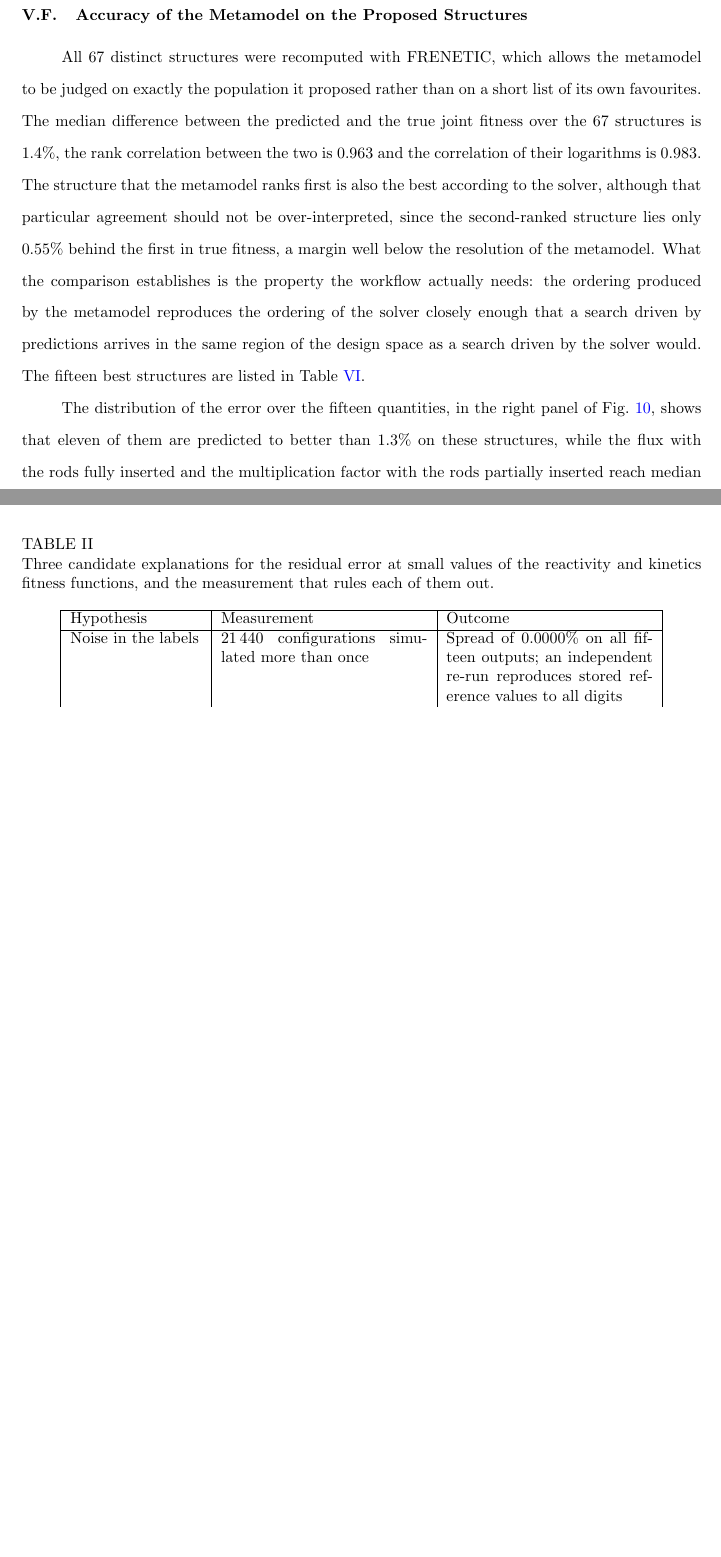
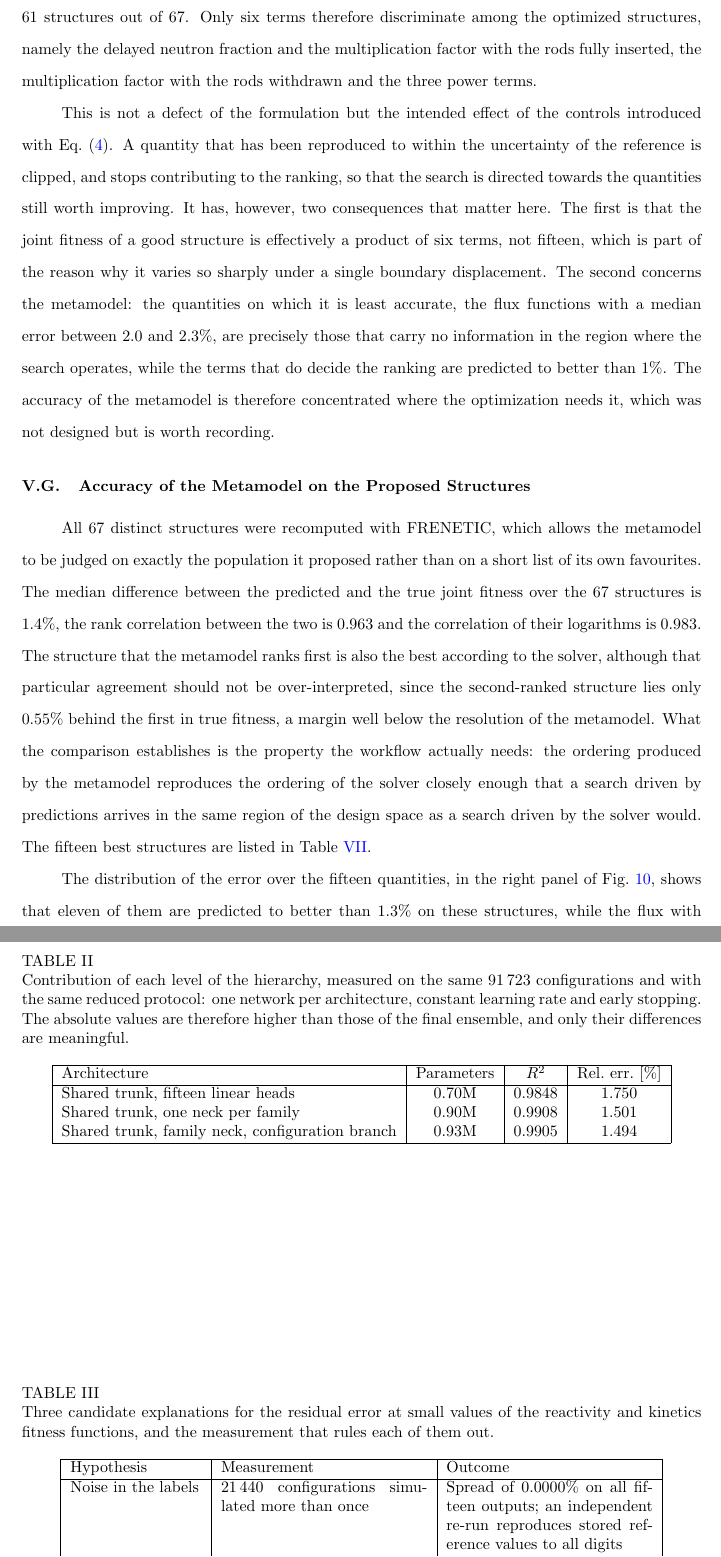
Before and after one commit to Christian-Vita-PoliTO/GA_ML_paper_NSE_template, a LaTeX document (paper.tex, which reads tables.tex): two parts of pages 22 and 25 of 30 before the commit and two parts of pages 23 and 27 of 32 after it, joined at a grey line, cut at the place of the change, the shorter picture padded with empty space. Compiled offline with pdfLaTeX.

Commit message:
Ablazione dell'architettura e descrittori fisici, rifatti sui dati correnti
- ablazione: il guadagno viene dalla separazione per famiglia (R2 0.9848 ->
  0.9908); il ramo per configurazione non aggiunge nulla di misurabile. Detto
  come misurato, non come speravo.
- descrittori fisici ricalcolati sullo spettro corretto: il modello a 95
  ingressi resta peggiore (0.460% contro 0.403%), peggio su 14 uscite su 15.
  La conclusione regge anche con la fisica giusta.
- nuova sezione: quali termini della fitness sono attivi vicino all'ottimo.
  Otto su quindici sono saturi per tutte e 67 le strutture; le uscite su cui il
  metamodello sbaglia di piu' sono proprio quelle che non discriminano.

```diff
--- a/paper.tex
+++ b/paper.tex
@@ -779,3 +806,21 @@ be a fragile function of the mesh, and therefore a hard one to interpolate.
+partially inserted is saturated for 61 structures out of 67. Only six terms
+therefore discriminate among the optimized structures, namely the delayed
+neutron fraction and the multiplication factor with the rods fully inserted, the
+multiplication factor with the rods withdrawn and the three power terms.
+
+This is not a defect of the formulation but the intended effect of the controls
+introduced with Eq.~(\ref{eqn:joint}). A quantity that has been reproduced to
+within the uncertainty of the reference is clipped, and stops contributing to
+the ranking, so that the search is directed towards the quantities still worth
+improving. It has, however, two consequences that matter here. The first is that
+the joint fitness of a good structure is effectively a product of six terms, not
+fifteen, which is part of the reason why it varies so sharply under a single
+boundary displacement. The second concerns the metamodel: the quantities on
+which it is least accurate, the flux functions with a median error between $2.0$
+and $2.3\%$, are precisely those that carry no information in the region where
+the search operates, while the terms that do decide the ranking are predicted to
+better than $1\%$. The accuracy of the metamodel is therefore concentrated where
+the optimization needs it, which was not designed but is worth recording.
 
 \subsection{Accuracy of the Metamodel on the Proposed Structures}
 
--- a/tables.tex
+++ b/tables.tex
@@ -22,6 +22,24 @@ Output & $R^2$ & Rel.\ err.\ [\%] & Output & $R^2$ & Rel.\ err.\ [\%] \\ \hline
 
 \begin{table}[htbp]
 \centering
+\caption{Contribution of each level of the hierarchy, measured on the same
+91\,723 configurations and with the same reduced protocol: one network per
+architecture, constant learning rate and early stopping. The absolute values are
+therefore higher than those of the final ensemble, and only their differences
+are meaningful.}
+\label{tab:ablation}
+\begin{tabular}{|l|c|c|c|}
+\hline
+Architecture & Parameters & $R^2$ & Rel.\ err.\ [\%] \\ \hline
+    Shared trunk, fifteen linear heads & 0.70M & 0.9848 & 1.750 \\
+    Shared trunk, one neck per family & 0.90M & 0.9908 & 1.501 \\
+    Shared trunk, family neck, configuration branch & 0.93M & 0.9905 & 1.494 \\
+\hline
+\end{tabular}
+\end{table}
+
+\begin{table}[htbp]
+\centering
 \caption{Three candidate explanations for the residual error at small values of
 the reactivity and kinetics fitness functions, and the measurement that rules
 each of them out.}
```
Also changed, not shown: paper.tex (55 more changed lines), tables.tex (5 more changed lines), 1 other file.
